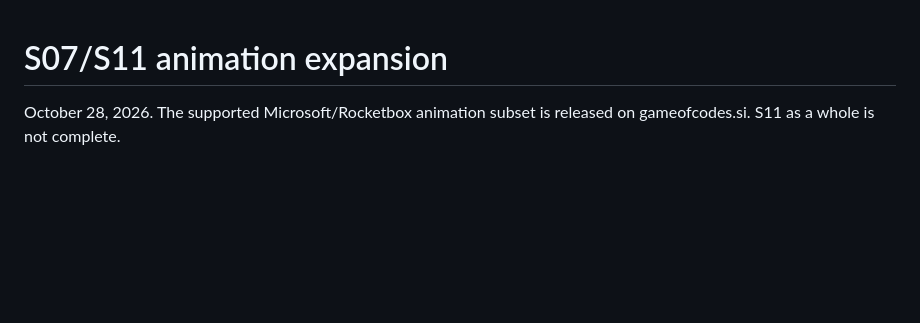
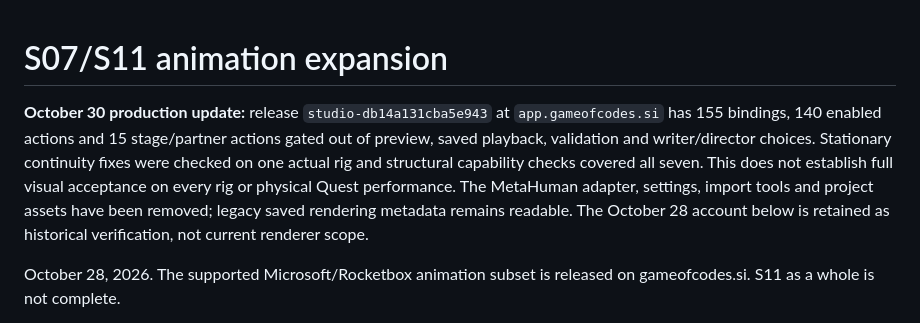
Before and after one commit to ravsourabh/gameofcodes, a Markdown page: S07_S11_AUDIT.md, the part around the change. GitHub-like rendering; blank space fills up the shorter version.

```diff
--- a/S07_S11_AUDIT.md
+++ b/S07_S11_AUDIT.md
@@ -1,4 +1,14 @@
 # S07/S11 animation expansion
+
+**October 30 production update:** release `studio-db14a131cba5e943` at
+`app.gameofcodes.si` has 155 bindings, 140 enabled actions and 15 stage/partner
+actions gated out of preview, saved playback, validation and writer/director
+choices. Stationary continuity fixes were checked on one actual rig and
+structural capability checks covered all seven. This does not establish full
+visual acceptance on every rig or physical Quest performance. The MetaHuman
+adapter, settings, import tools and project assets have been removed; legacy
+saved rendering metadata remains readable. The October 28 account below is
+retained as historical verification, not current renderer scope.
 
 October 28, 2026. The supported Microsoft/Rocketbox animation subset is released
 on gameofcodes.si. S11 as a whole is not complete.
```
Also changed, not shown: DELIVERY_WAVES.md (+12 -0 lines), P02_AUDIT.md (+8 -1 lines).
